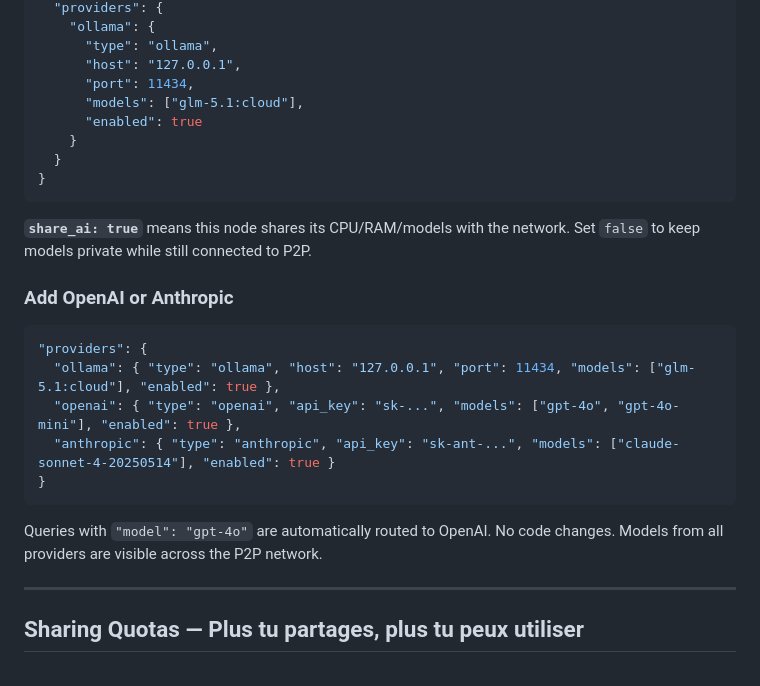
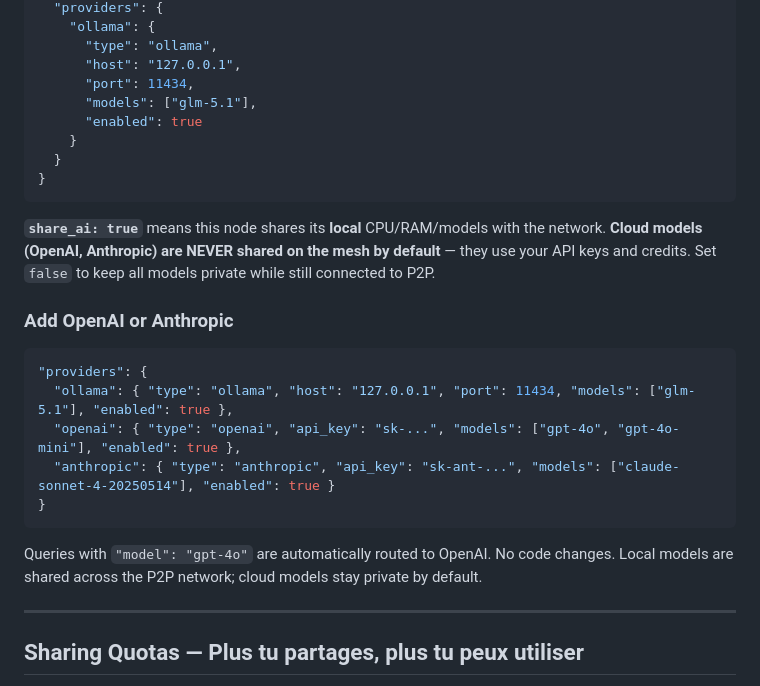
Before and after one commit to NeuroMesh-ai/neuromesh, a Markdown page: README.md, the part around the change. Rendered like a GitHub page.

````diff
--- a/README.md
+++ b/README.md
@@ -138,26 +138,26 @@ python3 src/neuromesh_v5.py mynode
       "type": "ollama",
       "host": "127.0.0.1",
       "port": 11434,
-      "models": ["glm-5.1:cloud"],
+      "models": ["glm-5.1"],
       "enabled": true
     }
   }
 }
 ```
 
-**`share_ai: true`** means this node shares its CPU/RAM/models with the network. Set `false` to keep models private while still connected to P2P.
+**`share_ai: true`** means this node shares its **local** CPU/RAM/models with the network. **Cloud models (OpenAI, Anthropic) are NEVER shared on the mesh by default** — they use your API keys and credits. Set `false` to keep all models private while still connected to P2P.
 
 ### Add OpenAI or Anthropic
 
 ```json
 "providers": {
-  "ollama": { "type": "ollama", "host": "127.0.0.1", "port": 11434, "models": ["glm-5.1:cloud"], "enabled": true },
+  "ollama": { "type": "ollama", "host": "127.0.0.1", "port": 11434, "models": ["glm-5.1"], "enabled": true },
   "openai": { "type": "openai", "api_key": "sk-...", "models": ["gpt-4o", "gpt-4o-mini"], "enabled": true },
   "anthropic": { "type": "anthropic", "api_key": "sk-ant-...", "models": ["claude-sonnet-4-20250514"], "enabled": true }
 }
 ```
 
-Queries with `"model": "gpt-4o"` are automatically routed to OpenAI. No code changes. Models from all providers are visible across the P2P network.
+Queries with `"model": "gpt-4o"` are automatically routed to OpenAI. No code changes. Local models are shared across the P2P network; cloud models stay private by default.
 
 ---
 
````
Also changed, not shown: docs/README_EN.md (+6 -4 lines), docs/README_FR.md (+4 -2 lines).
